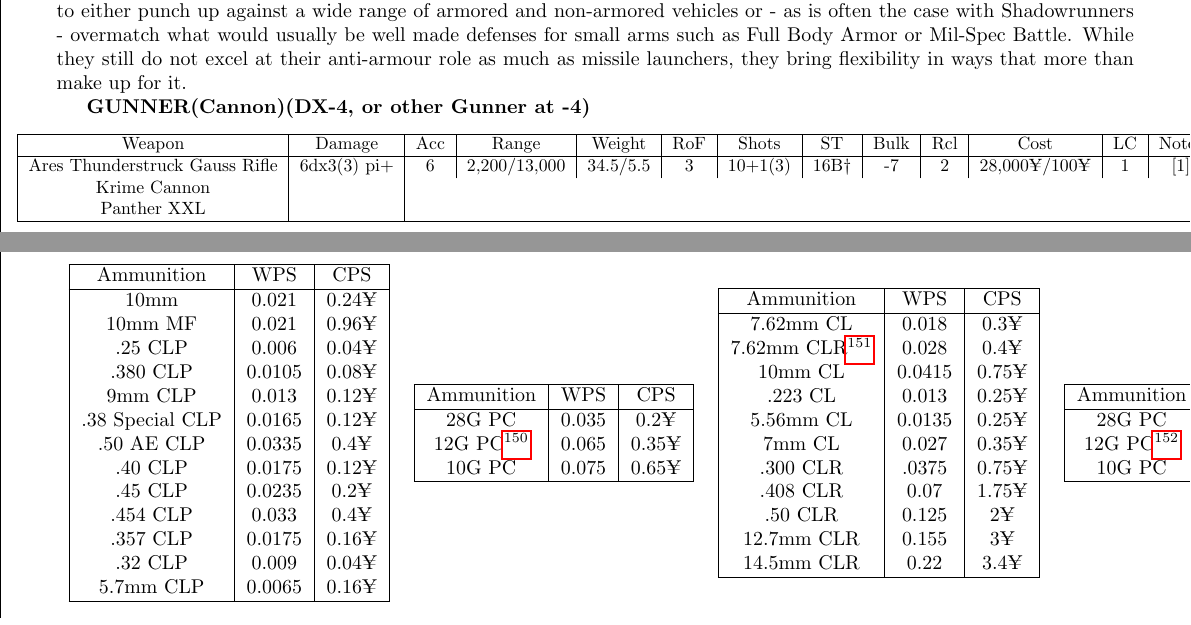
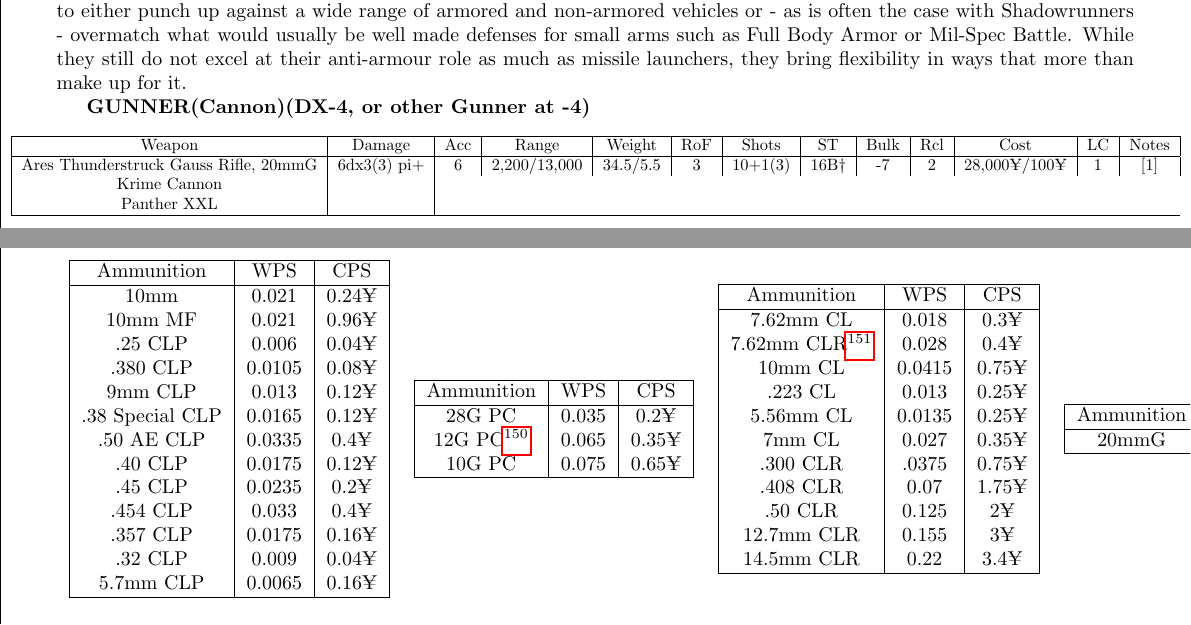
Before and after one commit to ingeanus/GURPS_Shadowrun_LaTEX, a LaTeX document (main.tex, which reads equipment.tex): two parts of pages 97 and 100 of 131, joined at a grey line, cut so that both start at the same text. Compiled offline with pdfLaTeX.

Commit message:
Added its ammo

```diff
--- a/equipment.tex
+++ b/equipment.tex
@@ -163,13 +163,13 @@
 
 \textbf{GUNNER(Cannon)(DX-4, or other Gunner at -4)}
 \begin{center}
-	\begin{adjustwidth}{-8mm}{}
-		\scalebox{0.89}{
+	\begin{adjustwidth}{-9mm}{}
+		\scalebox{0.82}{
 			\begin{tabular}{|c|c|c|c|c|c|c|c|c|c|c|c|c|}
 				\hline
 				Weapon & Damage & Acc & Range & Weight & RoF & Shots & ST & Bulk & Rcl & Cost & LC & Notes \\
 				\hline
-				Ares Thunderstruck Gauss Rifle & 6dx3(3) pi+ & 6 & 2,200/13,000 & 34.5/5.5 & 3 & 10+1(3) & 16B† & -7 & 2 & 28,000¥/100¥ & 1 & [1] \\
+				Ares Thunderstruck Gauss Rifle, 20mmG & 6dx3(3) pi+ & 6 & 2,200/13,000 & 34.5/5.5 & 3 & 10+1(3) & 16B† & -7 & 2 & 28,000¥/100¥ & 1 & [1] \\
 				Krime Cannon & \\
 				Panther XXL & \\
 				\hline
@@ -537,9 +537,7 @@
 	\hline
 	Ammunition & WPS & CPS \\
 	\hline
-	28G PC & 0.035 & 0.2¥ \\
-	12G PC\footnote{Based on the non-light cased 18.5x70 shotshell} & 0.065 & 0.35¥ \\
-	10G PC & 0.075 & 0.65¥ \\
+	20mmG & 0.35 & 0.35¥ \\
 	\hline
 	\end{tabular}
 \end{tabular}
```
